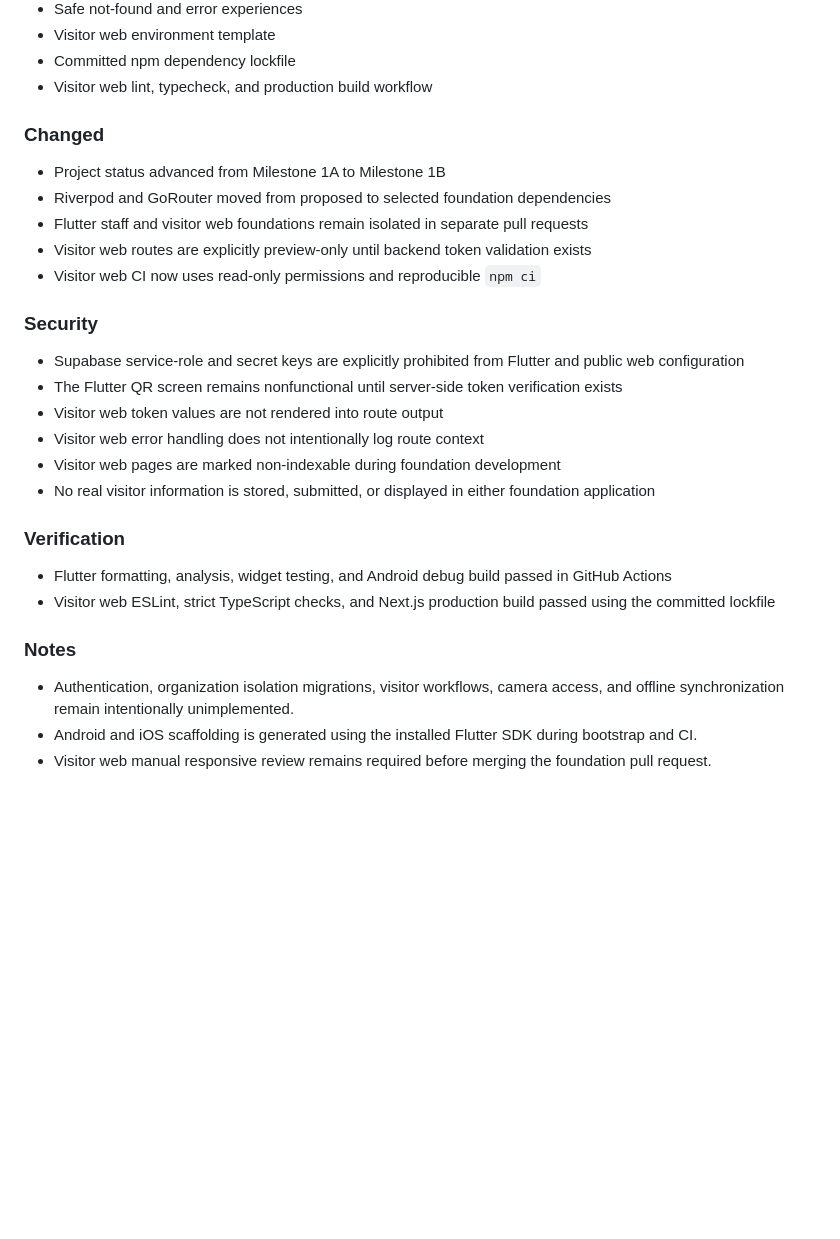
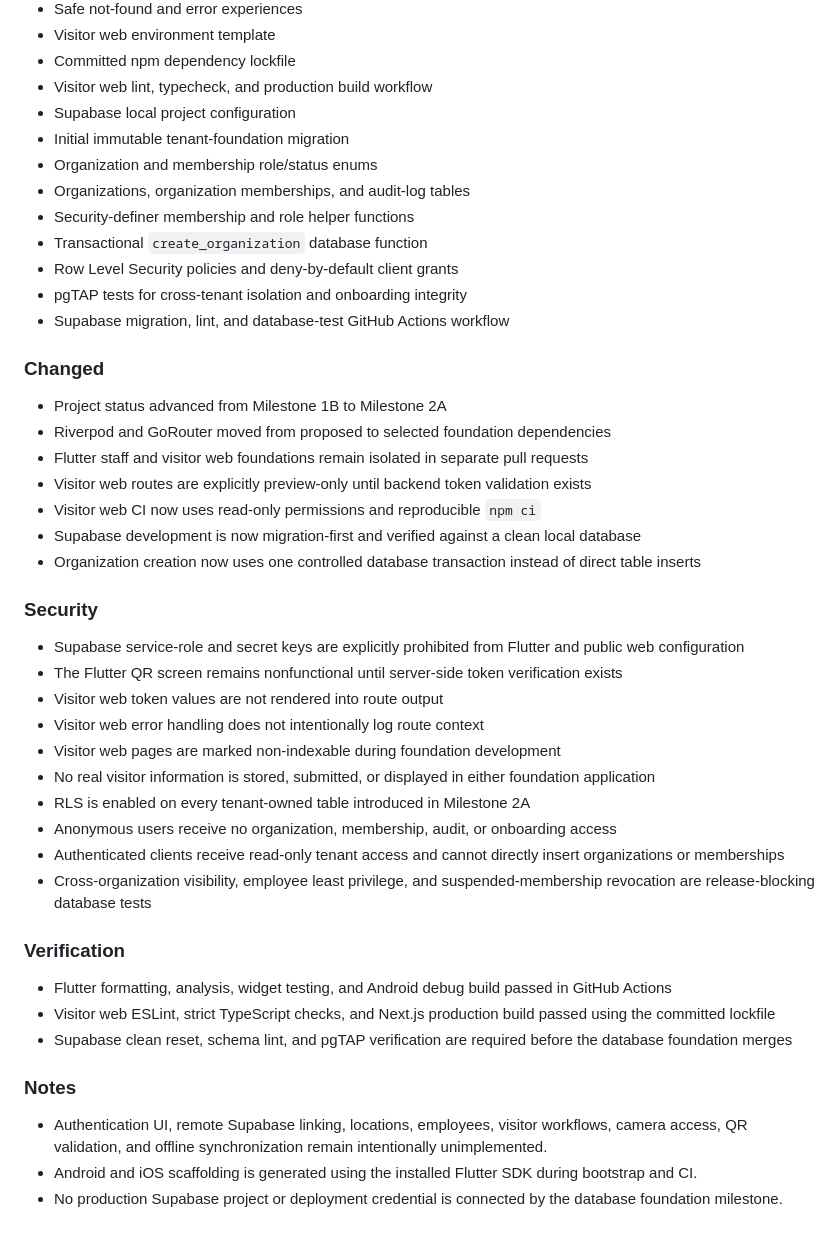
Before and after one commit to tan15hacks/visit-flow, a Markdown page: docs/CHANGELOG.md, the part around the change. GitHub-like rendering; blank space fills up the shorter version.

Commit message:
docs(changelog): record tenant database foundation

```diff
--- a/docs/CHANGELOG.md
+++ b/docs/CHANGELOG.md
@@ -43,14 +43,25 @@ All notable product, architecture, security, schema, and application changes sho
 - Visitor web environment template
 - Committed npm dependency lockfile
 - Visitor web lint, typecheck, and production build workflow
+- Supabase local project configuration
+- Initial immutable tenant-foundation migration
+- Organization and membership role/status enums
+- Organizations, organization memberships, and audit-log tables
+- Security-definer membership and role helper functions
+- Transactional `create_organization` database function
+- Row Level Security policies and deny-by-default client grants
+- pgTAP tests for cross-tenant isolation and onboarding integrity
+- Supabase migration, lint, and database-test GitHub Actions workflow
 
 ### Changed
 
-- Project status advanced from Milestone 1A to Milestone 1B
+- Project status advanced from Milestone 1B to Milestone 2A
 - Riverpod and GoRouter moved from proposed to selected foundation dependencies
 - Flutter staff and visitor web foundations remain isolated in separate pull requests
 - Visitor web routes are explicitly preview-only until backend token validation exists
 - Visitor web CI now uses read-only permissions and reproducible `npm ci`
+- Supabase development is now migration-first and verified against a clean local database
+- Organization creation now uses one controlled database transaction instead of direct table inserts
 
 ### Security
 
@@ -60,14 +71,19 @@ All notable product, architecture, security, schema, and application changes sho
 - Visitor web error handling does not intentionally log route context
 - Visitor web pages are marked non-indexable during foundation development
 - No real visitor information is stored, submitted, or displayed in either foundation application
+- RLS is enabled on every tenant-owned table introduced in Milestone 2A
+- Anonymous users receive no organization, membership, audit, or onboarding access
+- Authenticated clients receive read-only tenant access and cannot directly insert organizations or memberships
+- Cross-organization visibility, employee least privilege, and suspended-membership revocation are release-blocking database tests
 
 ### Verification
 
 - Flutter formatting, analysis, widget testing, and Android debug build passed in GitHub Actions
 - Visitor web ESLint, strict TypeScript checks, and Next.js production build passed using the committed lockfile
+- Supabase clean reset, schema lint, and pgTAP verification are required before the database foundation merges
 
 ### Notes
 
-- Authentication, organization isolation migrations, visitor workflows, camera access, and offline synchronization remain intentionally unimplemented.
+- Authentication UI, remote Supabase linking, locations, employees, visitor workflows, camera access, QR validation, and offline synchronization remain intentionally unimplemented.
 - Android and iOS scaffolding is generated using the installed Flutter SDK during bootstrap and CI.
-- Visitor web manual responsive review remains required before merging the foundation pull request.
+- No production Supabase project or deployment credential is connected by the database foundation milestone.
```
